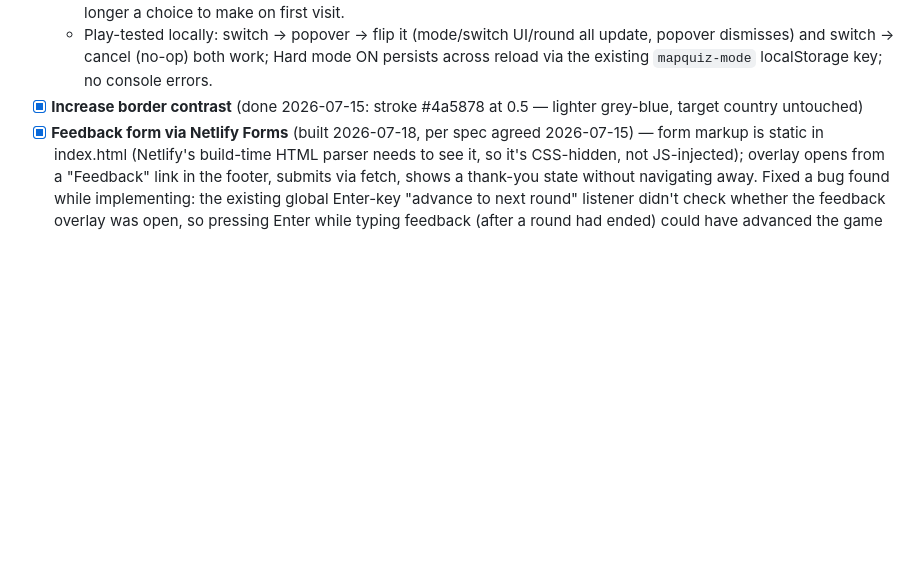
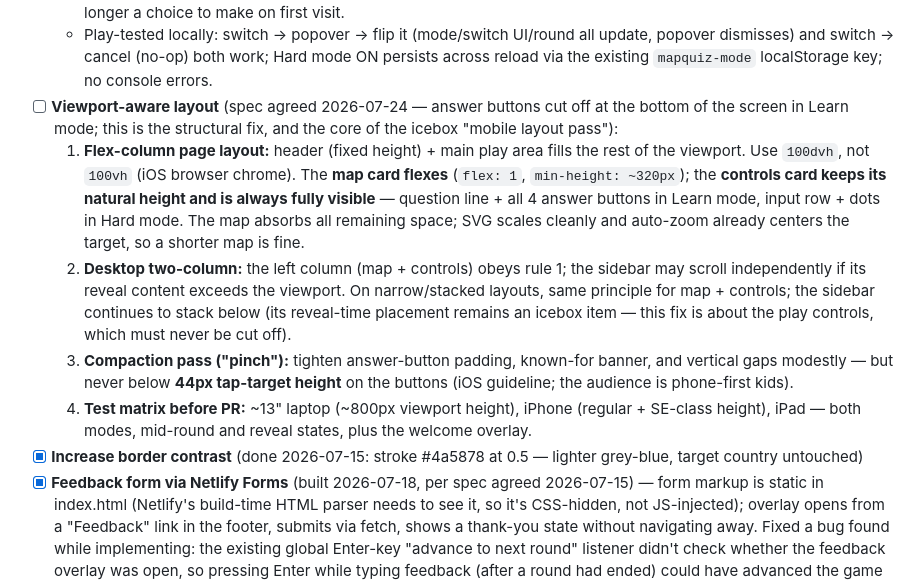
Before and after one commit to joshseiden/mapquiz-world, a Markdown page: PROJECT_BRIEF.md, the part around the change. GitHub-like rendering; blank space fills up the shorter version.

Commit message:
Add Viewport-aware layout spec to backlog

```diff
--- a/PROJECT_BRIEF.md
+++ b/PROJECT_BRIEF.md
@@ -116,6 +116,11 @@ Never commit directly to main except for trivial brief-only edits.
   3. `#hardModePopover` anchored below the switch (`position:absolute`, parent `.hard-mode-stat` is `position:relative`) with "flip it"/"cancel" — reuses the same pending-state-then-confirm pattern as the old segmented control (`pendingHardModeFlip` instead of `pendingSwitchMode`), including `nextCountry()` calling `hideHardModePopover()` so a fresh round dismisses a dangling popover.
   4. Welcome overlay simplified: no more mode cards, just heading + two intro paragraphs (spec copy verbatim) + a single always-enabled Start button. Clicking Start hardcodes `mode = "learn"` (Hard mode OFF) — there's no longer a choice to make on first visit.
   - Play-tested locally: switch → popover → flip it (mode/switch UI/round all update, popover dismisses) and switch → cancel (no-op) both work; Hard mode ON persists across reload via the existing `mapquiz-mode` localStorage key; no console errors.
+- [ ] **Viewport-aware layout** (spec agreed 2026-07-24 — answer buttons cut off at the bottom of the screen in Learn mode; this is the structural fix, and the core of the icebox "mobile layout pass"):
+  1. **Flex-column page layout:** header (fixed height) + main play area fills the rest of the viewport. Use `100dvh`, not `100vh` (iOS browser chrome). The **map card flexes** (`flex: 1`, `min-height: ~320px`); the **controls card keeps its natural height and is always fully visible** — question line + all 4 answer buttons in Learn mode, input row + dots in Hard mode. The map absorbs all remaining space; SVG scales cleanly and auto-zoom already centers the target, so a shorter map is fine.
+  2. **Desktop two-column:** the left column (map + controls) obeys rule 1; the sidebar may scroll independently if its reveal content exceeds the viewport. On narrow/stacked layouts, same principle for map + controls; the sidebar continues to stack below (its reveal-time placement remains an icebox item — this fix is about the play controls, which must never be cut off).
+  3. **Compaction pass ("pinch"):** tighten answer-button padding, known-for banner, and vertical gaps modestly — but never below **44px tap-target height** on the buttons (iOS guideline; the audience is phone-first kids).
+  4. **Test matrix before PR:** ~13" laptop (~800px viewport height), iPhone (regular + SE-class height), iPad — both modes, mid-round and reveal states, plus the welcome overlay.
 - [x] **Increase border contrast** (done 2026-07-15: stroke #4a5878 at 0.5 — lighter grey-blue, target country untouched)
 - [x] **Feedback form via Netlify Forms** (built 2026-07-18, per spec agreed 2026-07-15) — form markup is static in index.html (Netlify's build-time HTML parser needs to see it, so it's CSS-hidden, not JS-injected); overlay opens from a "Feedback" link in the footer, submits via fetch, shows a thank-you state without navigating away. Fixed a bug found while implementing: the existing global Enter-key "advance to next round" listener didn't check whether the feedback overlay was open, so pressing Enter while typing feedback (after a round had ended) could have advanced the game underneath the modal — now gated on the overlay's open state.
   - Netlify dashboard config done 2026-07-18: form detection enabled (was off — account-level default; required a redeploy for the form to register), "feedback" form active, email notification → joshseiden@gmail.com (subject "MapQuiz.world feedback"). End-to-end test confirmed: form → dashboard → inbox.
```
